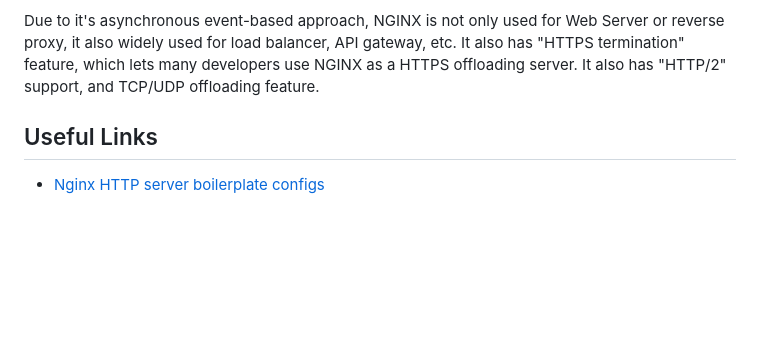
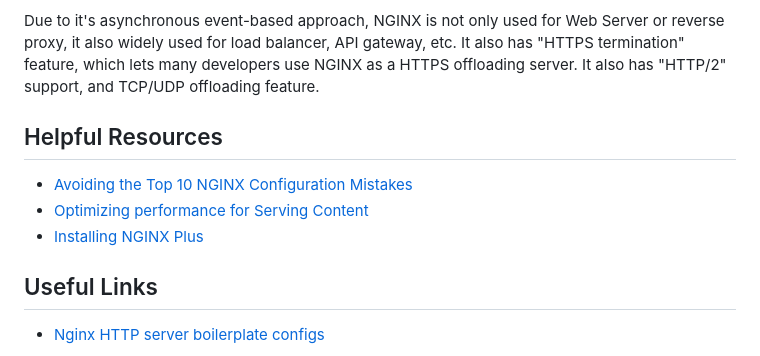
Before and after one commit to YeonwooSung/DevOpsMisc, a Markdown page: nginx/README.md, the part around the change. Rendered like a GitHub page; blank space fills up the shorter version.

Commit message:
docs: Add "Helpful Resources" section to nginx doc

```diff
--- a/nginx/README.md
+++ b/nginx/README.md
@@ -45,6 +45,12 @@ Due to it's asynchronous event-based approach, NGINX is not only used for Web Se
 It also has "HTTPS termination" feature, which lets many developers use NGINX as a HTTPS offloading server.
 It also has "HTTP/2" support, and TCP/UDP offloading feature.
 
+## Helpful Resources
+
+- [Avoiding the Top 10 NGINX Configuration Mistakes](https://www.nginx.com/blog/avoiding-top-10-nginx-configuration-mistakes/)
+- [Optimizing performance for Serving Content](https://docs.nginx.com/nginx/admin-guide/web-server/serving-static-content/#optimizing-performance-for-serving-content)
+- [Installing NGINX Plus](https://docs.nginx.com/nginx/admin-guide/installing-nginx/installing-nginx-plus/)
+
 ## Useful Links
 
 - [Nginx HTTP server boilerplate configs](https://github.com/h5bp/server-configs-nginx)
```
